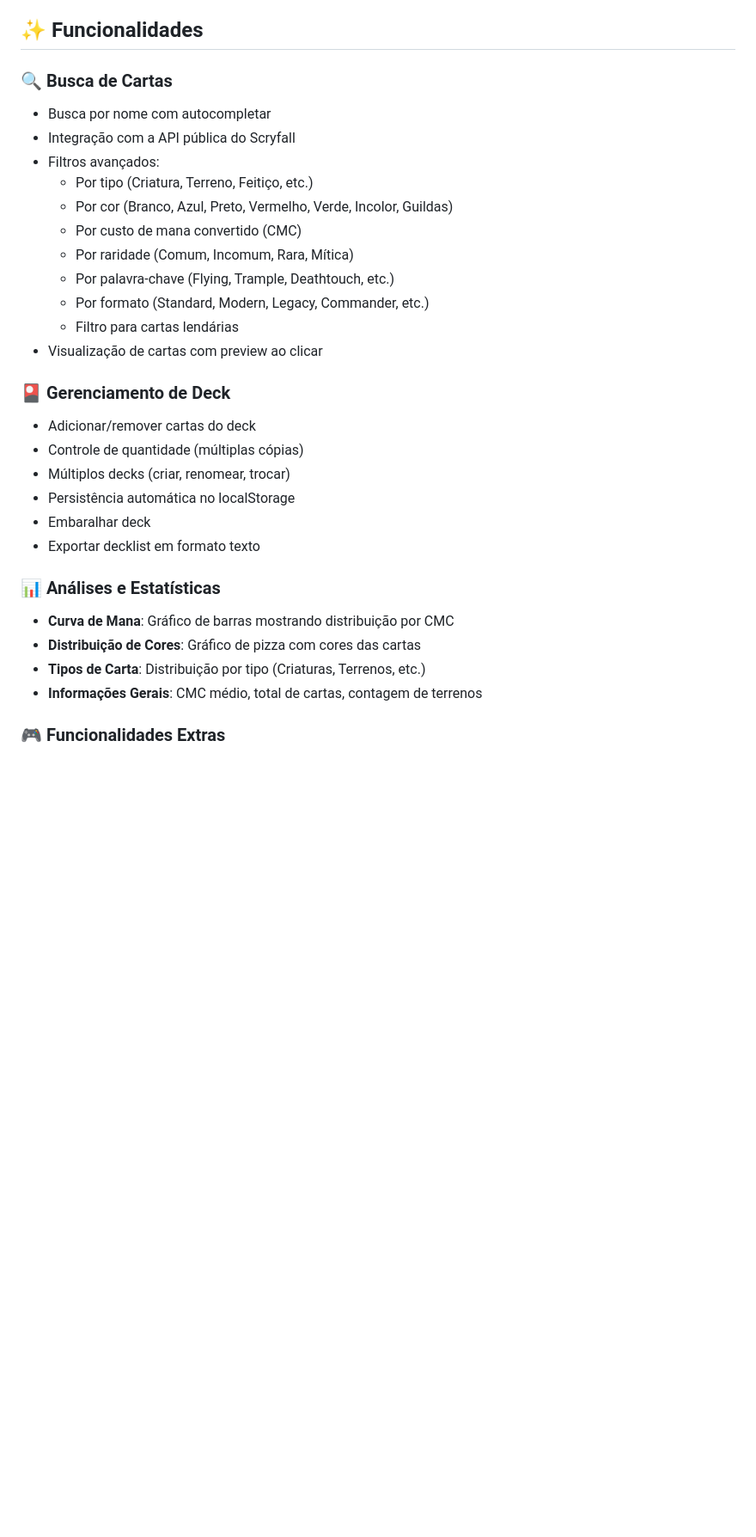
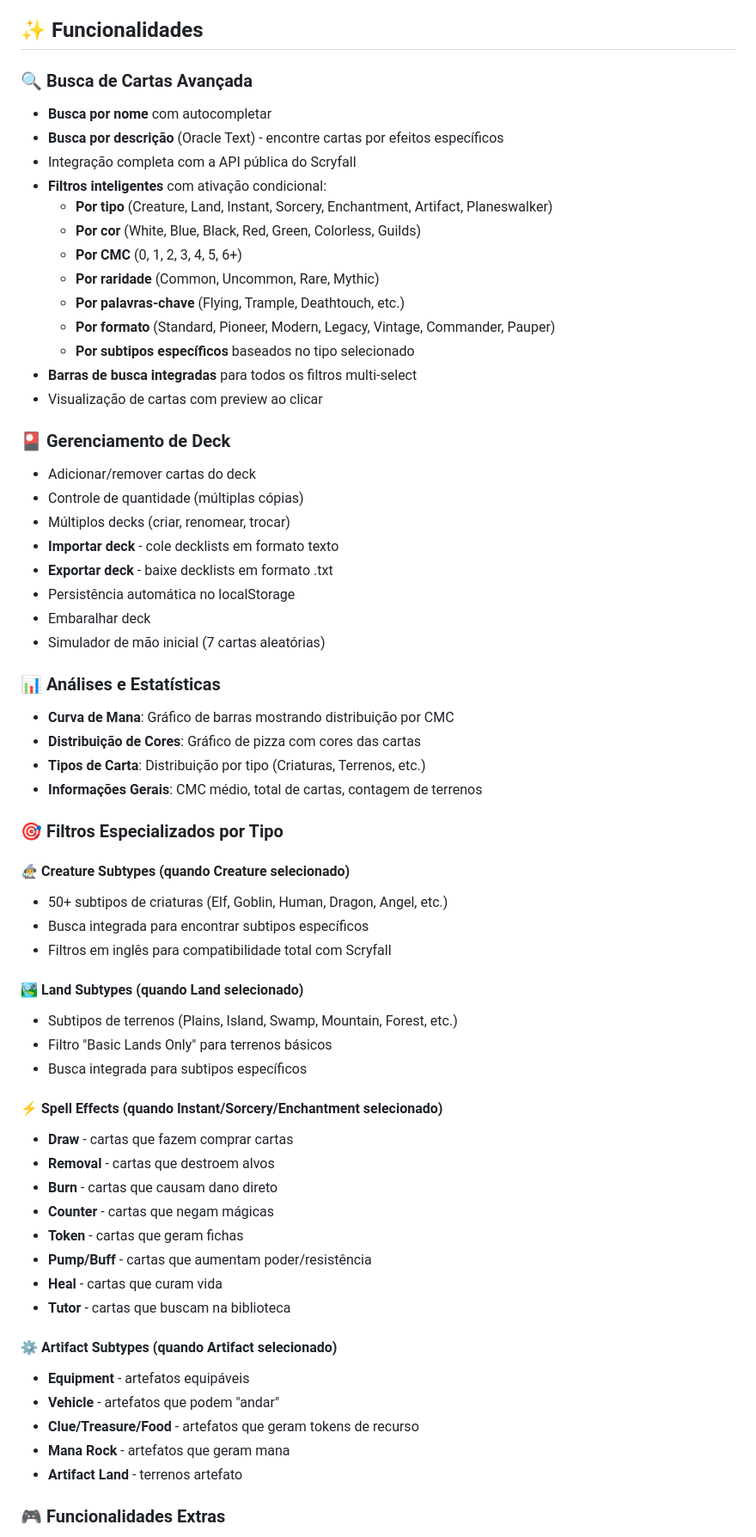
Before and after one commit to tas48/MTG-Deck-Builder, a Markdown page: README.md, the part around the change printed below. Shown: that part at 86% size. Drawn GitHub-style; blank space fills up the shorter version.

```diff
--- a/README.md
+++ b/README.md
@@ -4,26 +4,30 @@ Um aplicativo web completo para construção de decks de Magic: The Gathering, d
 
 ## ✨ Funcionalidades
 
-### 🔍 Busca de Cartas
-- Busca por nome com autocompletar
-- Integração com a API pública do Scryfall
-- Filtros avançados:
-  - Por tipo (Criatura, Terreno, Feitiço, etc.)
-  - Por cor (Branco, Azul, Preto, Vermelho, Verde, Incolor, Guildas)
-  - Por custo de mana convertido (CMC)
-  - Por raridade (Comum, Incomum, Rara, Mítica)
-  - Por palavra-chave (Flying, Trample, Deathtouch, etc.)
-  - Por formato (Standard, Modern, Legacy, Commander, etc.)
-  - Filtro para cartas lendárias
+### 🔍 Busca de Cartas Avançada
+- **Busca por nome** com autocompletar
+- **Busca por descrição** (Oracle Text) - encontre cartas por efeitos específicos
+- Integração completa com a API pública do Scryfall
+- **Filtros inteligentes** com ativação condicional:
+  - **Por tipo** (Creature, Land, Instant, Sorcery, Enchantment, Artifact, Planeswalker)
+  - **Por cor** (White, Blue, Black, Red, Green, Colorless, Guilds)
+  - **Por CMC** (0, 1, 2, 3, 4, 5, 6+)
+  - **Por raridade** (Common, Uncommon, Rare, Mythic)
+  - **Por palavras-chave** (Flying, Trample, Deathtouch, etc.)
+  - **Por formato** (Standard, Pioneer, Modern, Legacy, Vintage, Commander, Pauper)
+  - **Por subtipos específicos** baseados no tipo selecionado
+- **Barras de busca integradas** para todos os filtros multi-select
 - Visualização de cartas com preview ao clicar
 
 ### 🎴 Gerenciamento de Deck
 - Adicionar/remover cartas do deck
 - Controle de quantidade (múltiplas cópias)
 - Múltiplos decks (criar, renomear, trocar)
+- **Importar deck** - cole decklists em formato texto
+- **Exportar deck** - baixe decklists em formato .txt
 - Persistência automática no localStorage
 - Embaralhar deck
-- Exportar decklist em formato texto
+- Simulador de mão inicial (7 cartas aleatórias)
 
 ### 📊 Análises e Estatísticas
 - **Curva de Mana**: Gráfico de barras mostrando distribuição por CMC
@@ -31,6 +35,35 @@ Um aplicativo web completo para construção de decks de Magic: The Gathering, d
 - **Tipos de Carta**: Distribuição por tipo (Criaturas, Terrenos, etc.)
 - **Informações Gerais**: CMC médio, total de cartas, contagem de terrenos
 
+### 🎯 Filtros Especializados por Tipo
+
+#### 🧙‍♂️ **Creature Subtypes** (quando Creature selecionado)
+- 50+ subtipos de criaturas (Elf, Goblin, Human, Dragon, Angel, etc.)
+- Busca integrada para encontrar subtipos específicos
+- Filtros em inglês para compatibilidade total com Scryfall
+
+#### 🏞️ **Land Subtypes** (quando Land selecionado)
+- Subtipos de terrenos (Plains, Island, Swamp, Mountain, Forest, etc.)
+- Filtro "Basic Lands Only" para terrenos básicos
+- Busca integrada para subtipos específicos
+
+#### ⚡ **Spell Effects** (quando Instant/Sorcery/Enchantment selecionado)
+- **Draw** - cartas que fazem comprar cartas
+- **Removal** - cartas que destroem alvos
+- **Burn** - cartas que causam dano direto
+- **Counter** - cartas que negam mágicas
+- **Token** - cartas que geram fichas
+- **Pump/Buff** - cartas que aumentam poder/resistência
+- **Heal** - cartas que curam vida
+- **Tutor** - cartas que buscam na biblioteca
+
+#### ⚙️ **Artifact Subtypes** (quando Artifact selecionado)
+- **Equipment** - artefatos equipáveis
+- **Vehicle** - artefatos que podem "andar"
+- **Clue/Treasure/Food** - artefatos que geram tokens de recurso
+- **Mana Rock** - artefatos que geram mana
+- **Artifact Land** - terrenos artefato
+
 ### 🎮 Funcionalidades Extras
 - **Simulador de Mão**: Embaralha o deck e mostra 7 cartas aleatórias
 - **Preview de Cartas**: Modal com imagem grande e detalhes
```
Also changed, not shown: other parts of README.md (+54 -12 lines).
